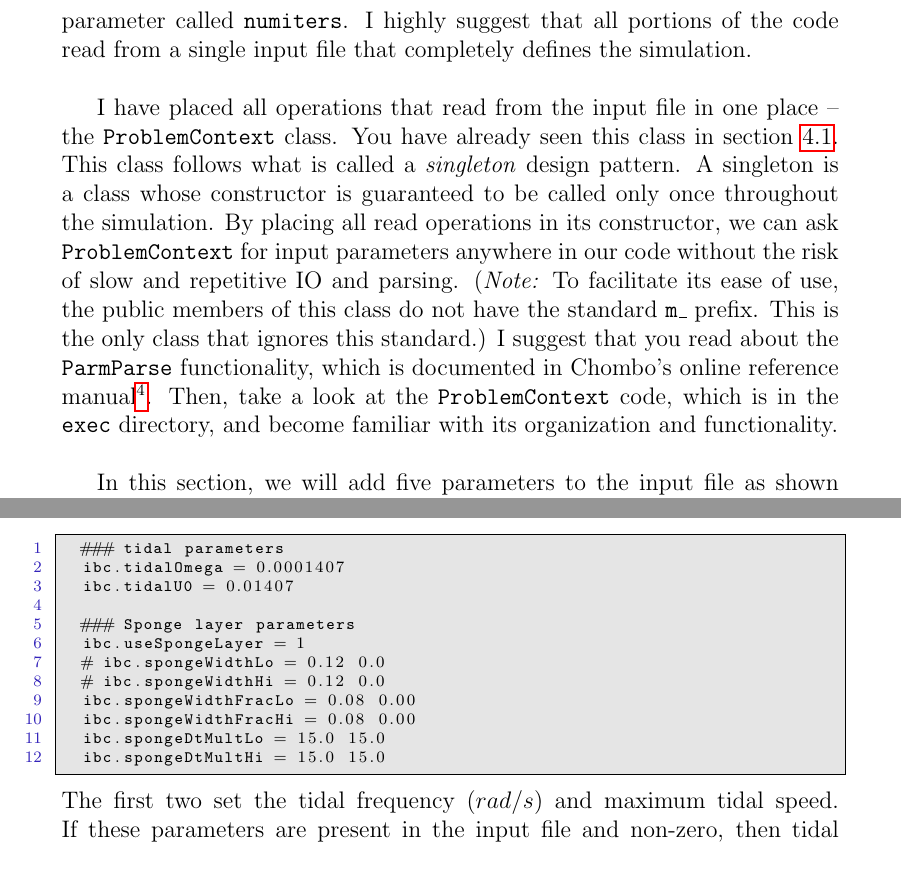
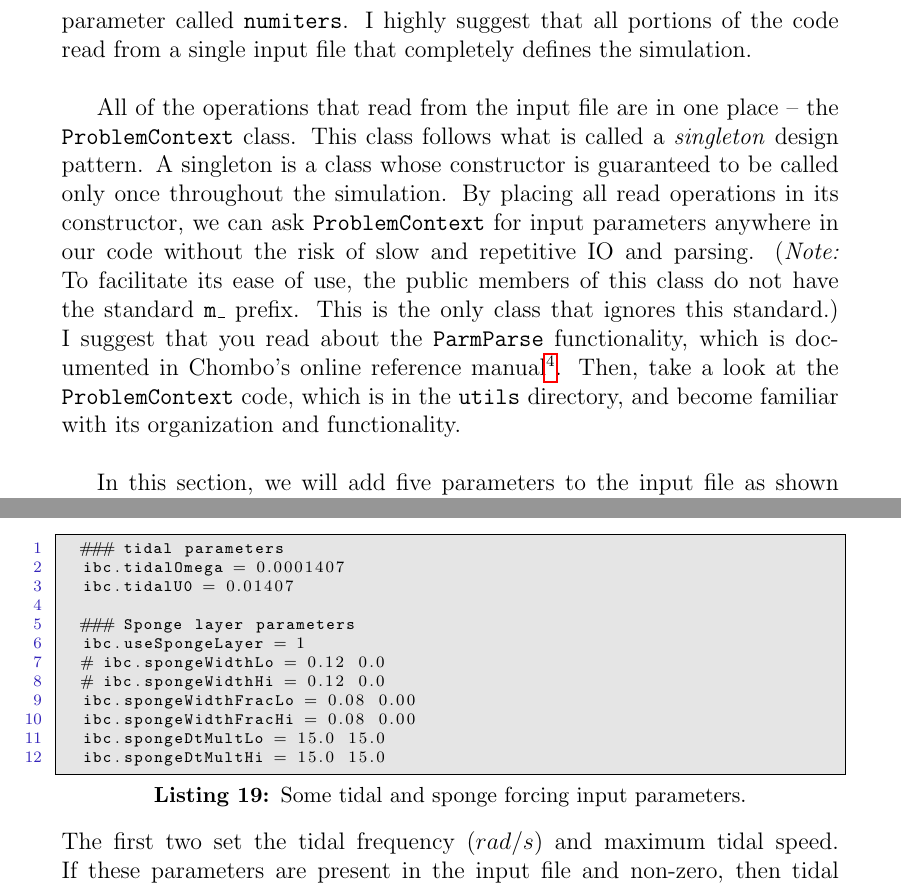
Before and after one commit to UNC-CFD/somar, a LaTeX document (doc/UsingSOMAR.tex): two parts of pages 24 and 27 of 28, joined at a grey line, cut so that both start at the same text, the shorter picture padded with empty space. Compiled offline with pdfLaTeX.

Commit message:
Proofread section 4.5

```diff
--- a/doc/UsingSOMAR.tex
+++ b/doc/UsingSOMAR.tex
@@ -735,7 +735,7 @@ Here, $c_i$ is the coefficient of the $i^{th}$ power of $x$ and each parameter i
 \subsection{Reading the input file}\label{HowToReadFromTheInputFile}
 You may have noticed that Chombo includes a nice class called \texttt{ParmParse}. This does not just blindly read data from a text file, but actually parses it, as the name suggests. This allows the input file to contain comments and an arbitrary amount of whitespace, which helps make the input file human-readable. \texttt{ParmParse} also allows the code to not just ask for parameters, but ask whether parameters were provided at all. It also asks for prefixes on all of the input parameters, which gives each part of code its own namespace. This prevents a clash if, say, the AMR projector and the LES both need a parameter called \texttt{numiters}. I highly suggest that all portions of the code read from a single input file that completely defines the simulation.\\
 
-I have placed all operations that read from the input file in one place -- the \texttt{ProblemContext} class. You have already seen this class in section \ref{NewIBCSetup}. This class follows what is called a \textit{singleton} design pattern. A singleton is a class whose constructor is guaranteed to be called only once throughout the simulation. By placing all read operations in its constructor, we can ask \texttt{ProblemContext} for input parameters anywhere in our code without the risk of slow and repetitive IO and parsing. (\textit{Note:} To facilitate its ease of use, the public members of this class do not have the standard \texttt{m\_} prefix. This is the only class that ignores this standard.) I suggest that you read about the \texttt{ParmParse} functionality, which is documented in Chombo's online reference manual\footnote{\url{http://davis.lbl.gov/Manuals/CHOMBO-RELEASE-3.1/classes.html}}. Then, take a look at the \texttt{ProblemContext} code, which is in the \texttt{exec} directory, and become familiar with its organization and functionality.\\
+All of the operations that read from the input file are in one place -- the \texttt{ProblemContext} class. This class follows what is called a \textit{singleton} design pattern. A singleton is a class whose constructor is guaranteed to be called only once throughout the simulation. By placing all read operations in its constructor, we can ask \texttt{ProblemContext} for input parameters anywhere in our code without the risk of slow and repetitive IO and parsing. (\textit{Note:} To facilitate its ease of use, the public members of this class do not have the standard \texttt{m\_} prefix. This is the only class that ignores this standard.) I suggest that you read about the \texttt{ParmParse} functionality, which is documented in Chombo's online reference manual\footnote{\url{http://davis.lbl.gov/Manuals/CHOMBO-RELEASE-3.1/classes.html}}. Then, take a look at the \texttt{ProblemContext} code, which is in the \texttt{utils} directory, and become familiar with its organization and functionality.\\
 
 In this section, we will add five parameters to the input file as shown in listing \ref{lstLedgeMapInputParams}. To do so is not difficult. We first create five public member variables in \texttt{ProblemContext} that will hold the values, then we place five calls to \texttt{ParmParse} to read the values from disk. That's it! We will then be able to ask for these parameters anywhere we like -- including the constructor of our \texttt{LedgeMap} class. At this point, I will not describe every step, but instead just provide the solution. If help is needed, you can use the Chombo design document and online reference manual to learn how each line works.
 
@@ -863,7 +863,7 @@ void LedgeMap::fill_bathymetry (FArrayBox&       a_dest,
 \subsection{Adding tidal forcing and sponges}
 
 At this point, you should be quite familiar with the way the code is organized and how BoxTools is used, so turning on the tidal forcing and sponges should be rather simple. Consider the input parameters shown in listing \ref{lstTidalSpongeParams}.
-\begin{lstlisting}[label=lstTidalSpongeParams]
+\begin{lstlisting}[label=lstTidalSpongeParams,caption={Some tidal and sponge forcing input parameters.}]
   ### tidal parameters
   ibc.tidalOmega = 0.0001407
   ibc.tidalU0 = 0.01407
```
